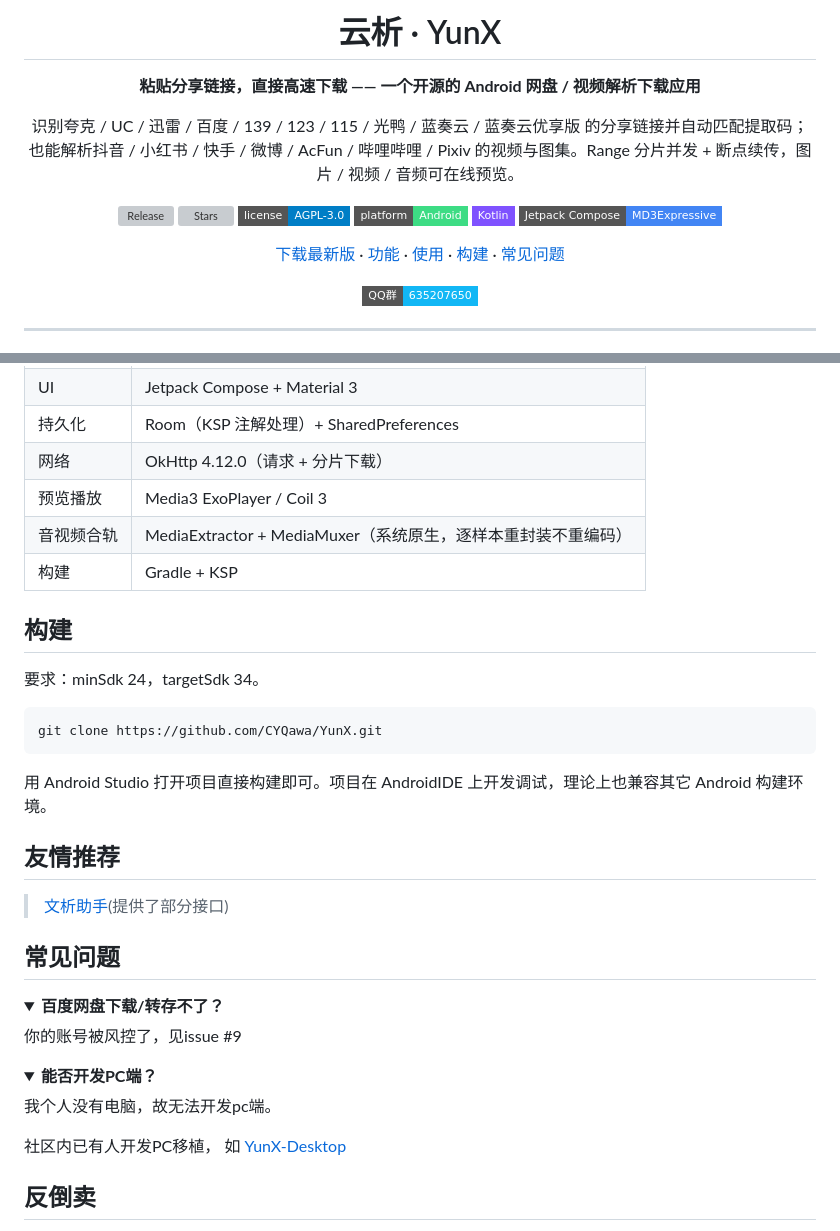
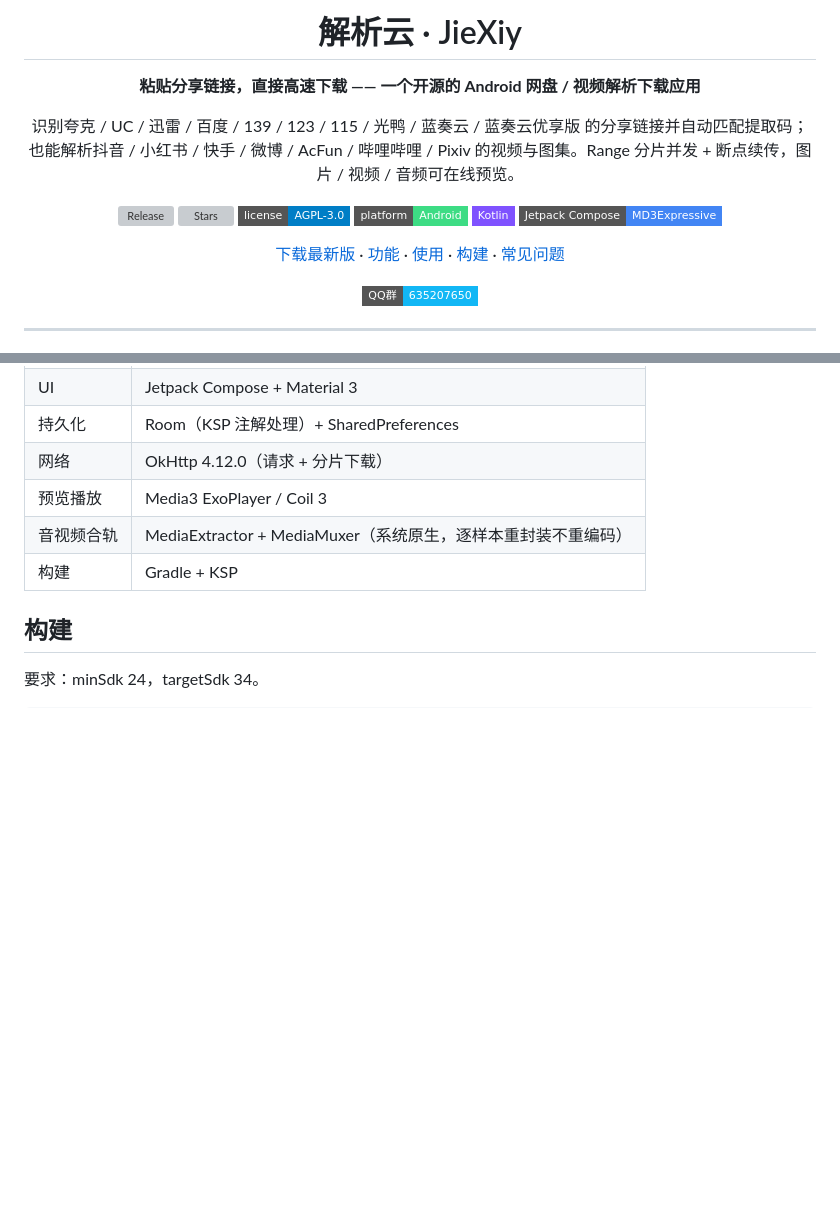
Before and after one commit to yhdmgf/jexiy, a Markdown page: README.md, 2 parts joined by grey strips. Drawn GitHub-style; folded sections open; badges without logos; blank space fills up the shorter version; grey boxes are pictures that could not be loaded.

````diff
--- a/README.md
+++ b/README.md
@@ -4,5 +4,5 @@
 
-# 云析 · YunX
+# 解析云 · JieXiy
 
 **粘贴分享链接，直接高速下载 —— 一个开源的 Android 网盘 / 视频解析下载应用**
 
@@ -131,32 +131,3 @@
 要求：minSdk 24，targetSdk 34。
 
 ```bash
-git clone https://github.com/CYQawa/YunX.git
-```
-
-用 Android Studio 打开项目直接构建即可。项目在 AndroidIDE 上开发调试，理论上也兼容其它 Android 构建环境。
-
-## 友情推荐
-
-> [文析助手](https://github.com/z7786/wenxi)(提供了部分接口)
-
-## 常见问题
-
-<details>
-<summary><b>百度网盘下载/转存不了？</b></summary>
-
-你的账号被风控了，见issue #9
-
-</details>
-
-<details>
-<summary><b>能否开发PC端？</b></summary>
-
-我个人没有电脑，故无法开发pc端。
-
-社区内已有人开发PC移植， 如 [YunX-Desktop](https://github.com/tidain/YunX-Desktop)
-
-</details>
-
-## 反倒卖
-
````
Also changed, not shown: other parts of README.md (+6 -28 lines).
